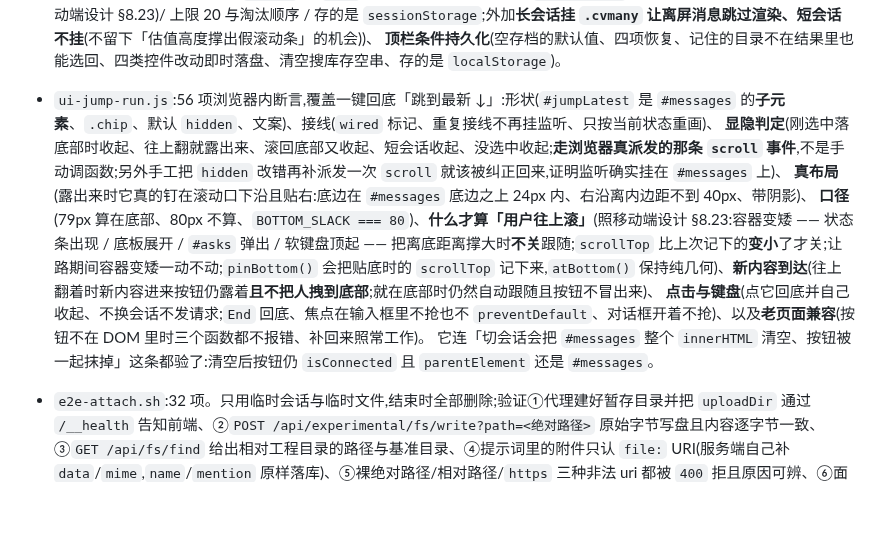
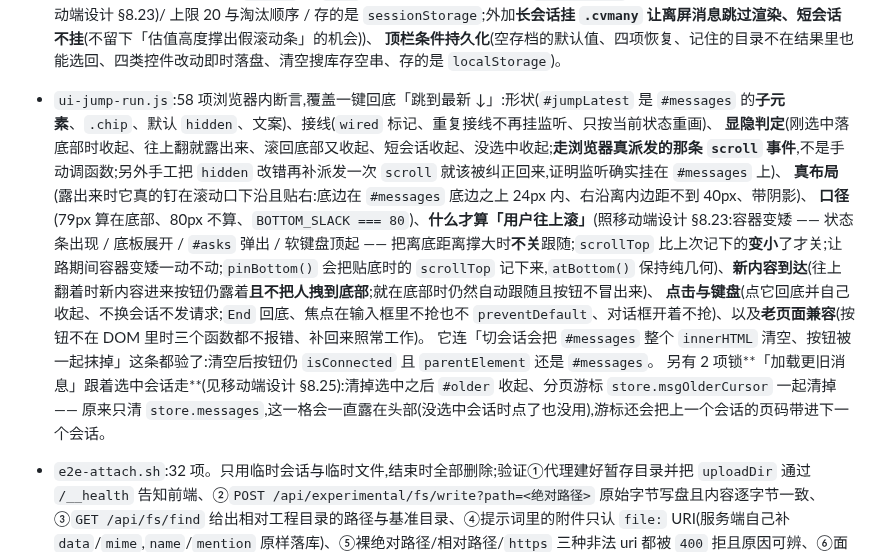
Before and after one commit to ph-rui/opencode-session-manager, a Markdown page: README.md, the part around the change. Drawn GitHub-style; blank space fills up the shorter version.

Commit message:
文档:补记「加载更旧消息」随选中会话收起,README 的 ui-jump 计数同步
- 移动端设计 §8.25 加一条「顺手修的」:探针 `CLEAR=1` 量到的改前 / 改后(`#older.hidden`
  false → true),回归里补上 `ui-jump` 56 → 58。
- README:`ui-jump` 56 → 58,并写清那 2 项锁的是什么(清掉选中后 `#older` 收起 + 分页游标一起清)。

```diff
--- a/README.md
+++ b/README.md
@@ -566,12 +566,13 @@ UI_CASES='360,780' node test/ui-mobile-run.js   # 想量别的尺寸时覆盖(
   **前进 / 后退**(点会话入栈、重复点同一个不多压一格、收到 `popstate` 切到 URL 里的会话且不重复入栈、后退到无 hash 时取消选中并清空对话区、空操作不入栈)、
   **会话内滚动位置**(跳到底部 / 存锚点 / 刷新后回到原处且确实不在底部 / 只还原一次 / 点会话进来仍跳底部 / 锚点消息不存在时退回像素值 / 无存档照旧 / **没有存档的长会话深链到底**(不塞 `anchor` 为 `null` 的 pending —— 那会拦住 `forceBottom`,长会话一打开就停在最上面,见移动端设计 §8.23)/ 上限 20 与淘汰顺序 / 存的是 `sessionStorage`;外加**长会话挂 `.cvmany` 让离屏消息跳过渲染、短会话不挂**(不留下「估值高度撑出假滚动条」的机会))、
   **顶栏条件持久化**(空存档的默认值、四项恢复、记住的目录不在结果里也能选回、四类控件改动即时落盘、清空搜库存空串、存的是 `localStorage`)。
-- `ui-jump-run.js`:56 项浏览器内断言,覆盖一键回底「跳到最新 ↓」:形状(`#jumpLatest` 是 `#messages` 的**子元素**、`.chip`、默认 `hidden`、文案)、接线(`wired` 标记、重复接线不再挂监听、只按当前状态重画)、
+- `ui-jump-run.js`:58 项浏览器内断言,覆盖一键回底「跳到最新 ↓」:形状(`#jumpLatest` 是 `#messages` 的**子元素**、`.chip`、默认 `hidden`、文案)、接线(`wired` 标记、重复接线不再挂监听、只按当前状态重画)、
   **显隐判定**(刚选中落底部时收起、往上翻就露出来、滚回底部又收起、短会话收起、没选中收起;**走浏览器真派发的那条 `scroll` 事件**,不是手动调函数;另外手工把 `hidden` 改错再补派发一次 `scroll` 就该被纠正回来,证明监听确实挂在 `#messages` 上)、
   **真布局**(露出来时它真的钉在滚动口下沿且贴右:底边在 `#messages` 底边之上 24px 内、右沿离内边距不到 40px、带阴影)、
   **口径**(79px 算在底部、80px 不算、`BOTTOM_SLACK === 80`)、**什么才算「用户往上滚」**(照移动端设计 §8.23:容器变矮 —— 状态条出现 / 底板展开 / `#asks` 弹出 / 软键盘顶起 —— 把离底距离撑大时**不关**跟随;`scrollTop` 比上次记下的**变小**了才关;让路期间容器变矮一动不动;`pinBottom()` 会把贴底时的 `scrollTop` 记下来,`atBottom()` 保持纯几何)、**新内容到达**(往上翻着时新内容进来按钮仍露着**且不把人拽到底部**;就在底部时仍然自动跟随且按钮不冒出来)、
   **点击与键盘**(点它回底并自己收起、不换会话不发请求;`End` 回底、焦点在输入框里不抢也不 `preventDefault`、对话框开着不抢)、以及**老页面兼容**(按钮不在 DOM 里时三个函数都不报错、补回来照常工作)。
   它连「切会话会把 `#messages` 整个 `innerHTML` 清空、按钮被一起抹掉」这条都验了:清空后按钮仍 `isConnected` 且 `parentElement` 还是 `#messages`。
+  另有 2 项锁**「加载更旧消息」跟着选中会话走**(见移动端设计 §8.25):清掉选中之后 `#older` 收起、分页游标 `store.msgOlderCursor` 一起清掉 —— 原来只清 `store.messages`,这一格会一直露在头部(没选中会话时点了也没用),游标还会把上一个会话的页码带进下一个会话。
 
 - `e2e-attach.sh`:32 项。只用临时会话与临时文件,结束时全部删除;验证①代理建好暂存目录并把 `uploadDir` 通过 `/__health` 告知前端、②`POST /api/experimental/fs/write?path=<绝对路径>` 原始字节写盘且内容逐字节一致、③`GET /api/fs/find` 给出相对工程目录的路径与基准目录、④提示词里的附件只认 `file:` URI(服务端自己补 `data`/`mime`,`name`/`mention` 原样落库)、⑤裸绝对路径/相对路径/`https` 三种非法 uri 都被 `400` 拒且原因可辨、⑥面板服务出去的 `app.js`/`styles.css`/`index.html` 确实带上了附件功能。
 - `ui-attach-run.js`:132 项浏览器内断言,覆盖路径与大小的纯函数(`fileURI`/`baseName`/`joinDir`/`humanSize`/`uploadName`/`uploadPathFor`/`b64Size`)、`userFilesHtml`(uri 来源显示路径、inline 不显示、图片内联缩略图、按 base64 反算大小、缺 `name`/`mime` 兜底、转义、在 `renderMessage` 里的位置与「没有附件就不产生空行」)、`resolveMentions`(只认补全确认过的路径、锚点 `start/end/text` 切出来正好是那一段、多引用、中文里紧跟标点、邮箱里的 `@` 不算)、`@` 补全(光标前 token 的提取边界、请求参数含 `location[directory]` 的 deepObject 写法、目录名与文件名分列、上下键环绕、Enter 消费按键并插入+记忆绝对路径、Esc 关闭、点选、无匹配的空态)、附件排队(上传走 `fs/write`、POST、目标绝对路径、body 就是文件本身、chip 的名字/大小/来源路径/移除按钮、超限拒绝、上传失败回滚、拖放/粘贴/文件框三条入口)、以及 `send()` 的请求体(上传文件与 `@` 引用合并进 `files[]`、`mention` 锚点、成功才清空待发送列表、失败保留可重发、切会话清空并关掉补全、没选中会话时按钮禁用、暂存目录未知时先问 `/__health`)。
```
Also changed, not shown: 1 other file.
